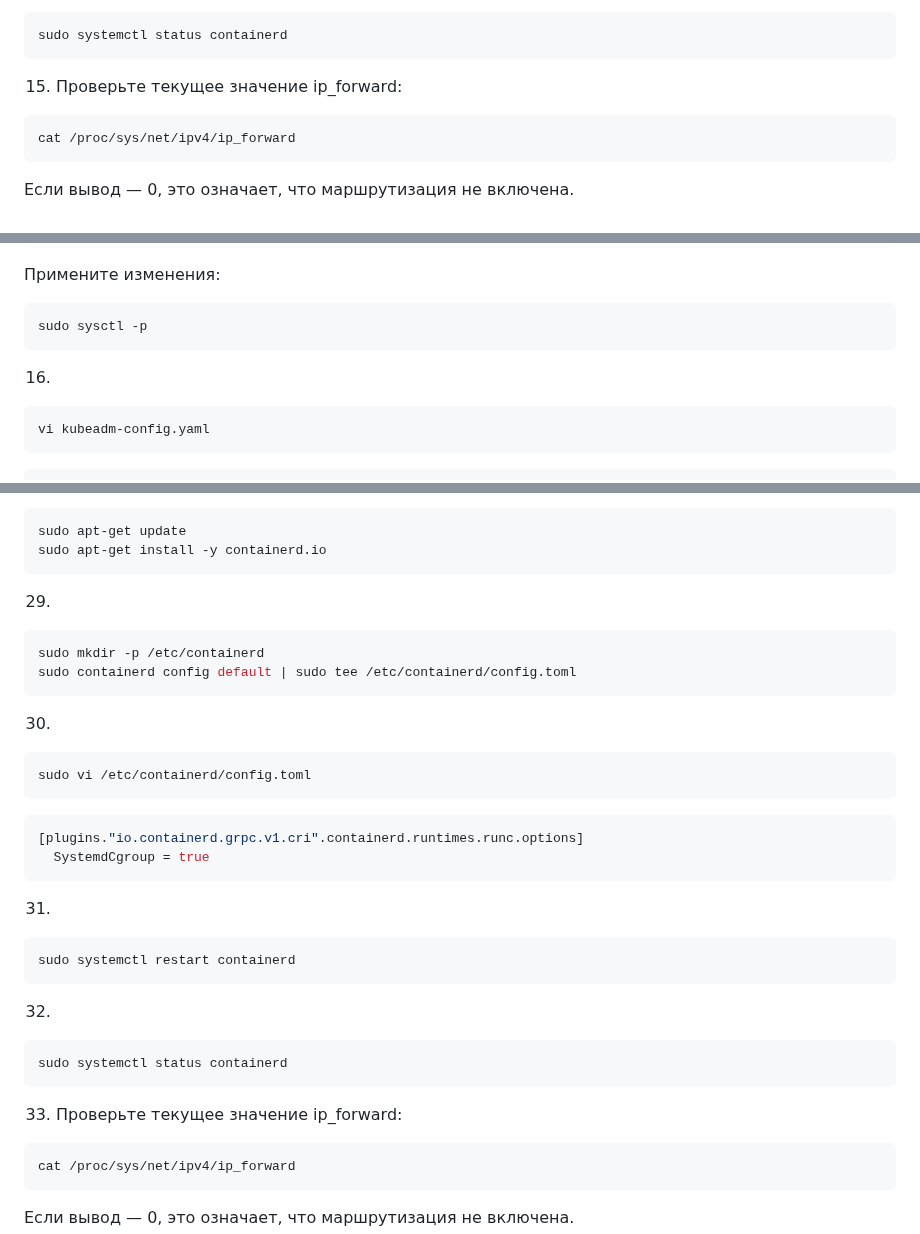
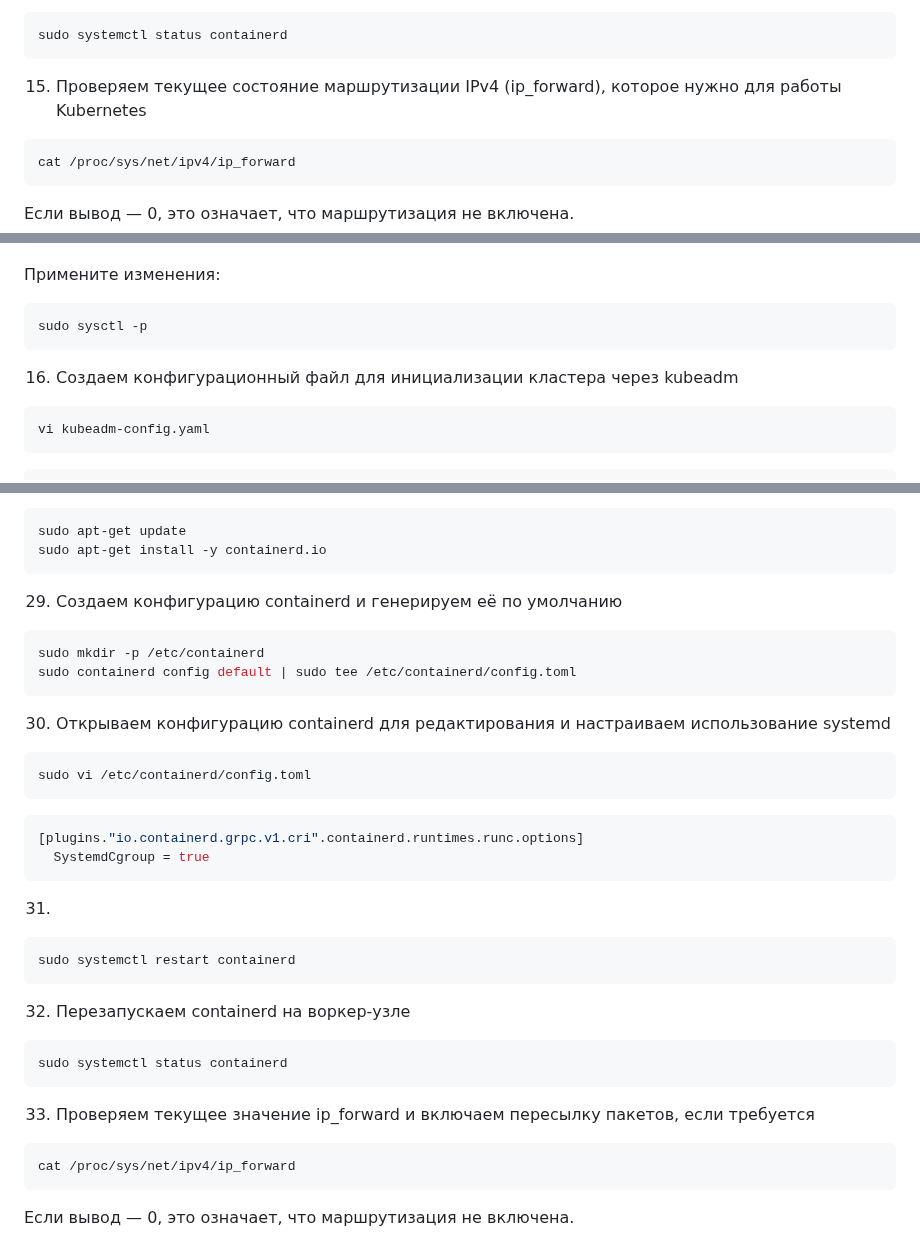
Before and after one commit to glebbykov/lern, a Markdown page: k8s/cubeadm/README.md, 3 parts joined by grey strips. GitHub-like rendering.

````diff
--- a/k8s/cubeadm/README.md
+++ b/k8s/cubeadm/README.md
@@ -96,7 +96,7 @@ sudo systemctl restart containerd
 sudo systemctl status containerd
 ```
 
-15. Проверьте текущее значение ip_forward:
+15. Проверяем текущее состояние маршрутизации IPv4 (ip_forward), которое нужно для работы Kubernetes
 
 ```bash
 cat /proc/sys/net/ipv4/ip_forward
@@ -126,7 +126,7 @@ net.ipv4.ip_forward=1
 sudo sysctl -p
 ```
 
-16.
+16. Создаем конфигурационный файл для инициализации кластера через kubeadm
 
 ```bash
 vi kubeadm-config.yaml
@@ -244,14 +238,14 @@ sudo apt-get update
 sudo apt-get install -y containerd.io
 ```
 
-29.
+29. Создаем конфигурацию containerd и генерируем её по умолчанию
 
 ```bash
 sudo mkdir -p /etc/containerd
 sudo containerd config default | sudo tee /etc/containerd/config.toml
 ```
 
-30.
+30. Открываем конфигурацию containerd для редактирования и настраиваем использование systemd
 
 ```bash
 sudo vi /etc/containerd/config.toml
@@ -268,13 +262,13 @@ sudo vi /etc/containerd/config.toml
 sudo systemctl restart containerd
 ```
 
-32.
+32. Перезапускаем containerd на воркер-узле
 
 ```bash
 sudo systemctl status containerd
 ```
 
-33. Проверьте текущее значение ip_forward:
+33. Проверяем текущее значение ip_forward и включаем пересылку пакетов, если требуется
 
 ```bash
 cat /proc/sys/net/ipv4/ip_forward
````
Also changed, not shown: other parts of k8s/cubeadm/README.md (+28 -34 lines).
